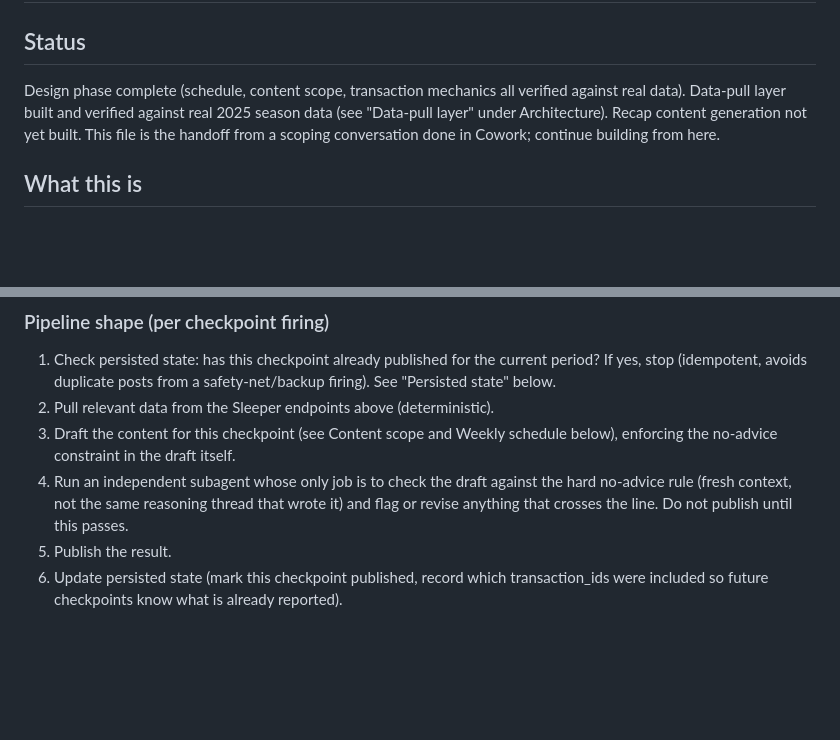
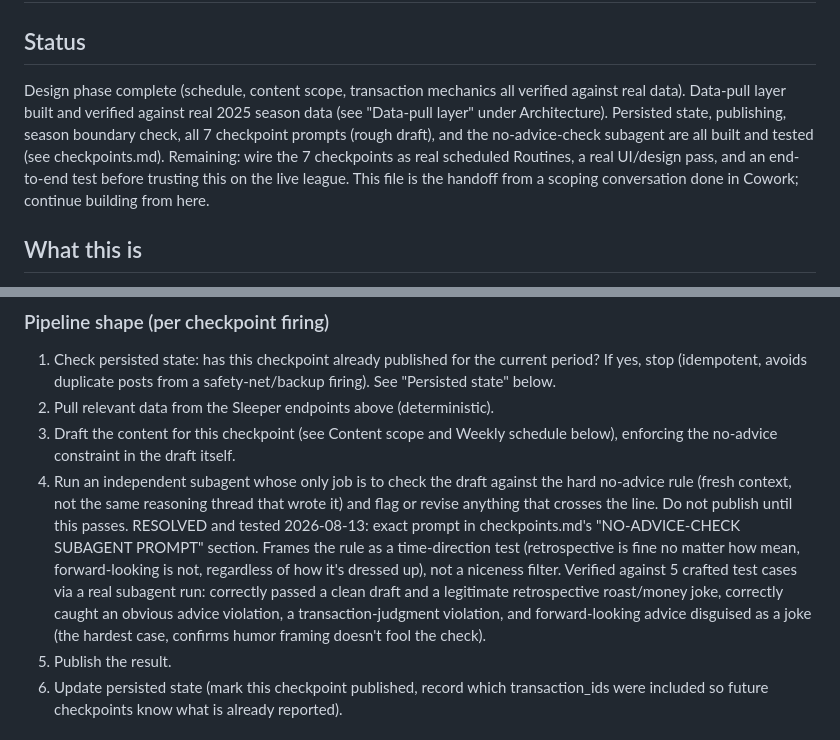
Before and after one commit to drewkeely3/fantasy-league-recap, a Markdown page: CLAUDE.md, 2 parts joined by grey strips. Drawn GitHub-style; blank space fills up the shorter version.

```diff
--- a/CLAUDE.md
+++ b/CLAUDE.md
@@ -1,7 +1,7 @@
 # Fantasy League Recap
 
 ## Status
-Design phase complete (schedule, content scope, transaction mechanics all verified against real data). Data-pull layer built and verified against real 2025 season data (see "Data-pull layer" under Architecture). Recap content generation not yet built. This file is the handoff from a scoping conversation done in Cowork; continue building from here.
+Design phase complete (schedule, content scope, transaction mechanics all verified against real data). Data-pull layer built and verified against real 2025 season data (see "Data-pull layer" under Architecture). Persisted state, publishing, season boundary check, all 7 checkpoint prompts (rough draft), and the no-advice-check subagent are all built and tested (see checkpoints.md). Remaining: wire the 7 checkpoints as real scheduled Routines, a real UI/design pass, and an end-to-end test before trusting this on the live league. This file is the handoff from a scoping conversation done in Cowork; continue building from here.
 
 ## What this is
 An automated, scheduled system that generates a recurring fantasy football league recap for a Sleeper league, built as a Claude Code Routine (scheduled task). Shared with the whole league, not just the user.
@@ -68,7 +68,7 @@ Two things learned from that verification, relevant to later steps:
 1. Check persisted state: has this checkpoint already published for the current period? If yes, stop (idempotent, avoids duplicate posts from a safety-net/backup firing). See "Persisted state" below.
 2. Pull relevant data from the Sleeper endpoints above (deterministic).
 3. Draft the content for this checkpoint (see Content scope and Weekly schedule below), enforcing the no-advice constraint in the draft itself.
-4. Run an independent subagent whose only job is to check the draft against the hard no-advice rule (fresh context, not the same reasoning thread that wrote it) and flag or revise anything that crosses the line. Do not publish until this passes.
+4. Run an independent subagent whose only job is to check the draft against the hard no-advice rule (fresh context, not the same reasoning thread that wrote it) and flag or revise anything that crosses the line. Do not publish until this passes. RESOLVED and tested 2026-08-13: exact prompt in checkpoints.md's "NO-ADVICE-CHECK SUBAGENT PROMPT" section. Frames the rule as a time-direction test (retrospective is fine no matter how mean, forward-looking is not, regardless of how it's dressed up), not a niceness filter. Verified against 5 crafted test cases via a real subagent run: correctly passed a clean draft and a legitimate retrospective roast/money joke, correctly caught an obvious advice violation, a transaction-judgment violation, and forward-looking advice disguised as a joke (the hardest case, confirms humor framing doesn't fool the check).
 5. Publish the result.
 6. Update persisted state (mark this checkpoint published, record which transaction_ids were included so future checkpoints know what is already reported).
 
```
Also changed, not shown: checkpoints.md (+57 -3 lines).
